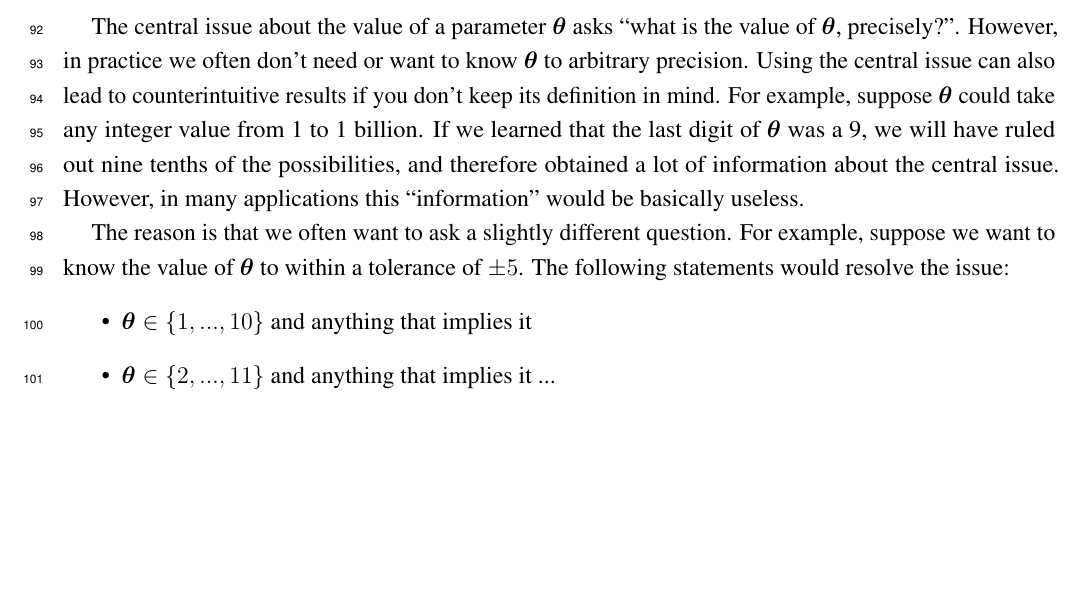
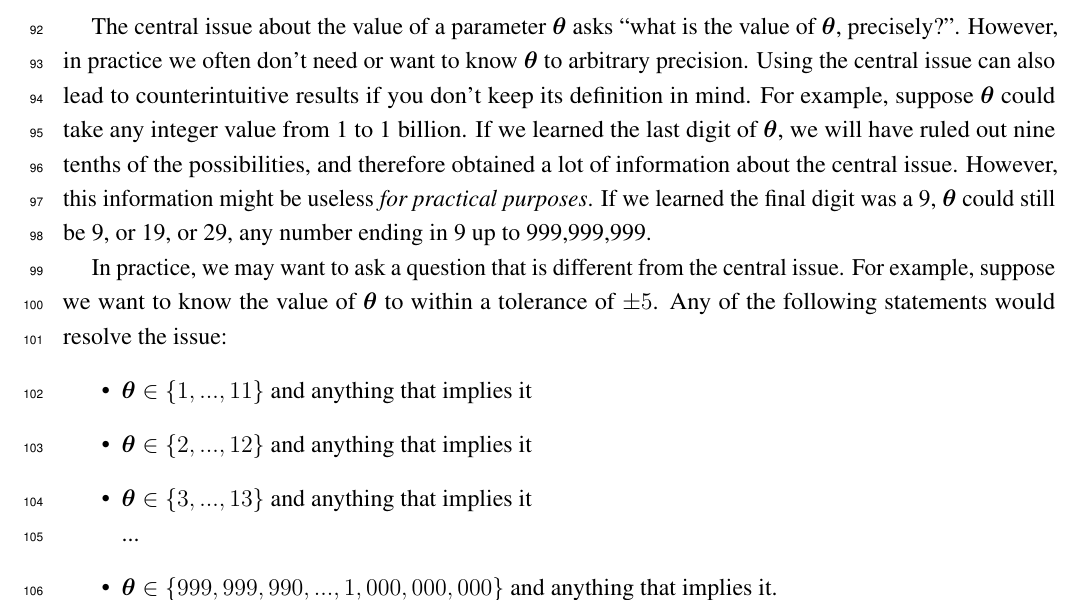
Before and after one commit to eggplantbren/InfoNest, a LaTeX paper (paper/ms.tex): part of page 5 of 5 before the commit and part of page 5 of 6 after it, cut so that both start at the same text, the shorter picture padded with empty space. Compiled offline with pdfLaTeX.

Commit message:
Working on the appendix

```diff
--- a/paper/ms.tex
+++ b/paper/ms.tex
@@ -428,19 +428,27 @@ The central issue about the value of a parameter $\x$ asks
 don't need or want to know $\x$ to arbitrary precision. Using the central
 issue can also lead to counterintuitive results if you don't keep its
 definition in mind. For example, suppose $\x$ could take any integer value
-from 1 to 1 billion. If we learned that the last digit of $\x$ was a 9, we
+from 1 to 1 billion. If we learned the last digit of $\x$, we
 will have ruled out nine tenths of the possibilities, and therefore obtained
-a lot of information about the central issue. However, in many applications
-this ``information'' would be basically useless.
+a lot of information about the central issue. However,
+this information might be useless {\em for practical purposes}.
+If we learned the final
+digit was a 9, $\x$ could still be 9, or 19, or 29, any number ending in 9
+up to 999,999,999.
 
-The reason is that we often want to ask a slightly different question.
+In practice, we may
+want to ask a question that is different from the central issue.
 For example, suppose we want to know the value of $\x$ to within a tolerance
-of $\pm 5$. The following statements would resolve the issue:
+of $\pm 5$. Any of the following statements would resolve the issue:
 \begin{itemize}
-\item $\x \in \{1, ..., 10\}$ and anything that implies it
-\item $\x \in \{2, ..., 11\}$ and anything that implies it
+\item $\x \in \{1, ..., 11\}$ and anything that implies it
+\item $\x \in \{2, ..., 12\}$ and anything that implies it
+\item $\x \in \{3, ..., 13\}$ and anything that implies it\\
 ...
+\item $\x \in \{999,999,990, ..., 1,000,000,000\}$ and anything that implies it.
 \end{itemize}
+
+
 
 %%%%%%%%%%%%%%%%%%%%%%%%%%%%%%%%%%%%%%%%%%
 
```
